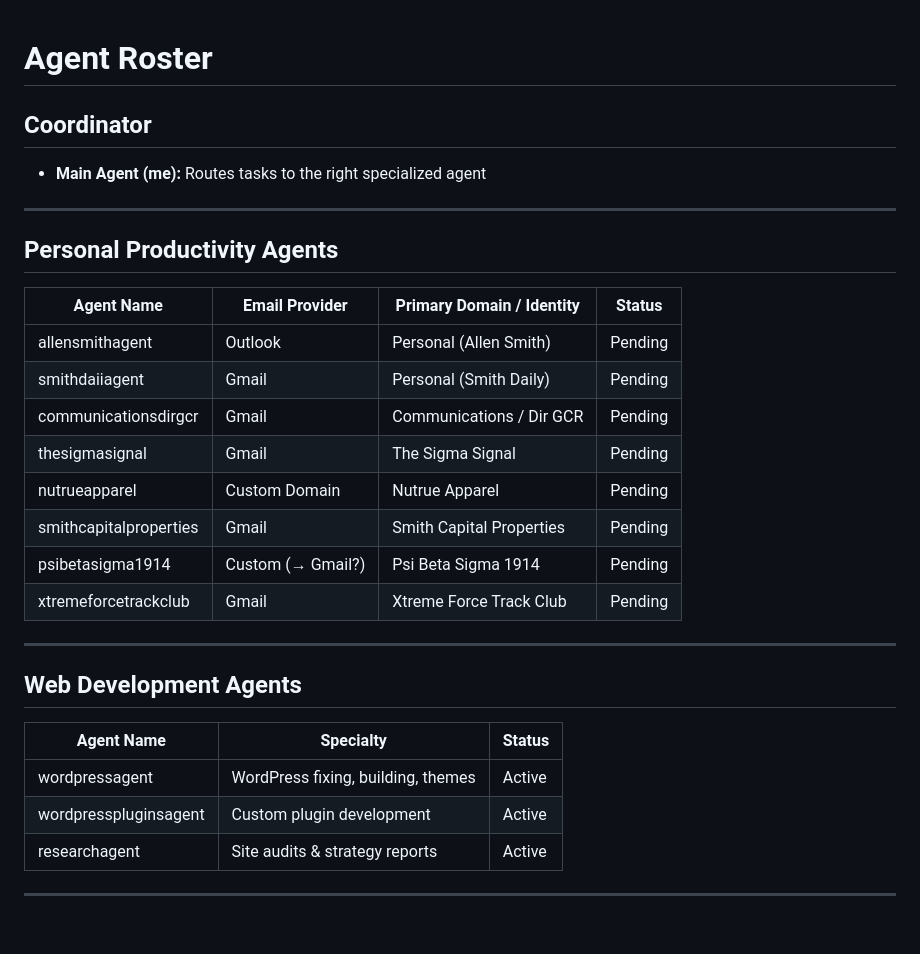
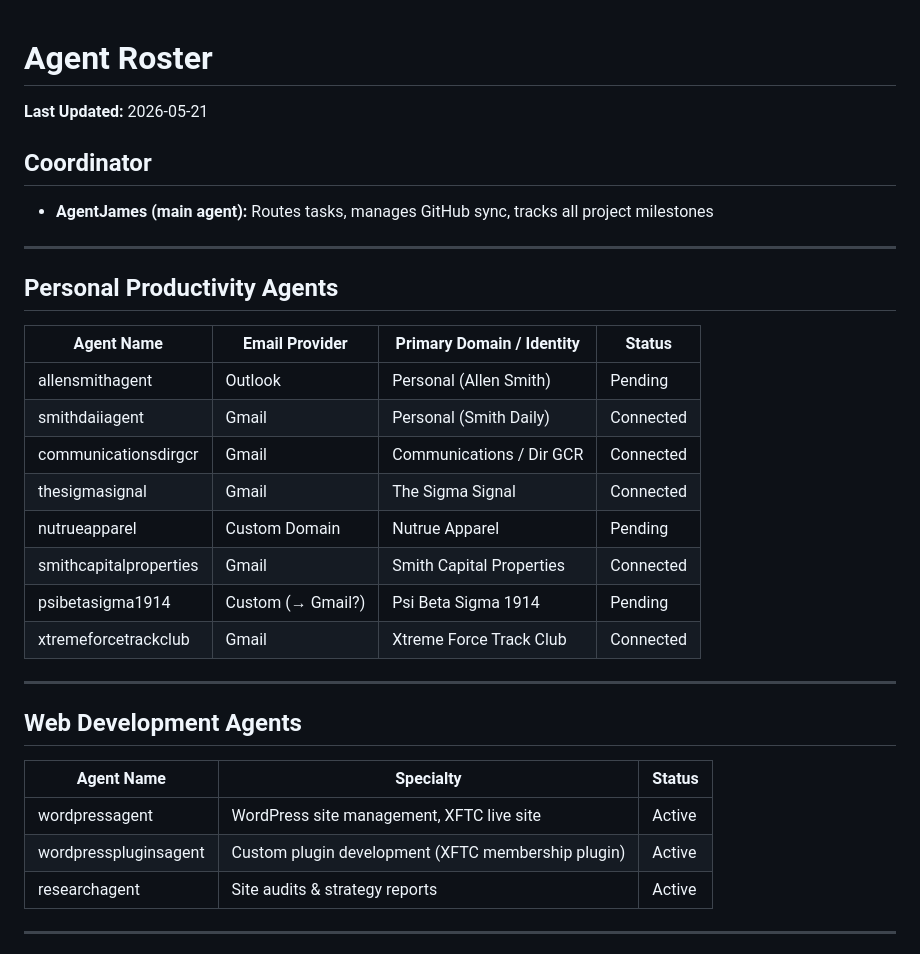
Before and after one commit to dpoly2/NewAgentHarness, a Markdown page: .agents/agents/roster.md, the part around one of its changes. Rendered like a GitHub page; blank space fills up the shorter version.

```diff
--- a/.agents/agents/roster.md
+++ b/.agents/agents/roster.md
@@ -1,7 +1,8 @@
 # Agent Roster
+**Last Updated:** 2026-05-21
 
 ## Coordinator
-- **Main Agent (me):** Routes tasks to the right specialized agent
+- **AgentJames (main agent):** Routes tasks, manages GitHub sync, tracks all project milestones
 
 ---
 
@@ -10,13 +11,13 @@
 | Agent Name             | Email Provider     | Primary Domain / Identity       | Status     |
 |------------------------|--------------------|---------------------------------|------------|
 | allensmithagent        | Outlook            | Personal (Allen Smith)          | Pending    |
-| smithdaiiagent         | Gmail              | Personal (Smith Daily)          | Pending    |
-| communicationsdirgcr   | Gmail              | Communications / Dir GCR        | Pending    |
-| thesigmasignal         | Gmail              | The Sigma Signal                | Pending    |
+| smithdaiiagent         | Gmail              | Personal (Smith Daily)          | Connected  |
+| communicationsdirgcr   | Gmail              | Communications / Dir GCR        | Connected  |
+| thesigmasignal         | Gmail              | The Sigma Signal                | Connected  |
 | nutrueapparel          | Custom Domain      | Nutrue Apparel                  | Pending    |
-| smithcapitalproperties | Gmail              | Smith Capital Properties        | Pending    |
+| smithcapitalproperties | Gmail              | Smith Capital Properties        | Connected  |
 | psibetasigma1914       | Custom (→ Gmail?)  | Psi Beta Sigma 1914             | Pending    |
-| xtremeforcetrackclub   | Gmail              | Xtreme Force Track Club         | Pending    |
+| xtremeforcetrackclub   | Gmail              | Xtreme Force Track Club         | Connected  |
 
 ---
 
@@ -24,8 +25,8 @@
 
 | Agent Name              | Specialty                              | Status  |
 |-------------------------|----------------------------------------|---------|
-| wordpressagent          | WordPress fixing, building, themes     | Active  |
-| wordpresspluginsagent   | Custom plugin development              | Active  |
+| wordpressagent          | WordPress site management, XFTC live site | Active  |
+| wordpresspluginsagent   | Custom plugin development (XFTC membership plugin) | Active  |
 | researchagent           | Site audits & strategy reports         | Active  |
 
 ---
```
Also changed, not shown: other parts of .agents/agents/roster.md (+86 -18 lines), 1 other file.
